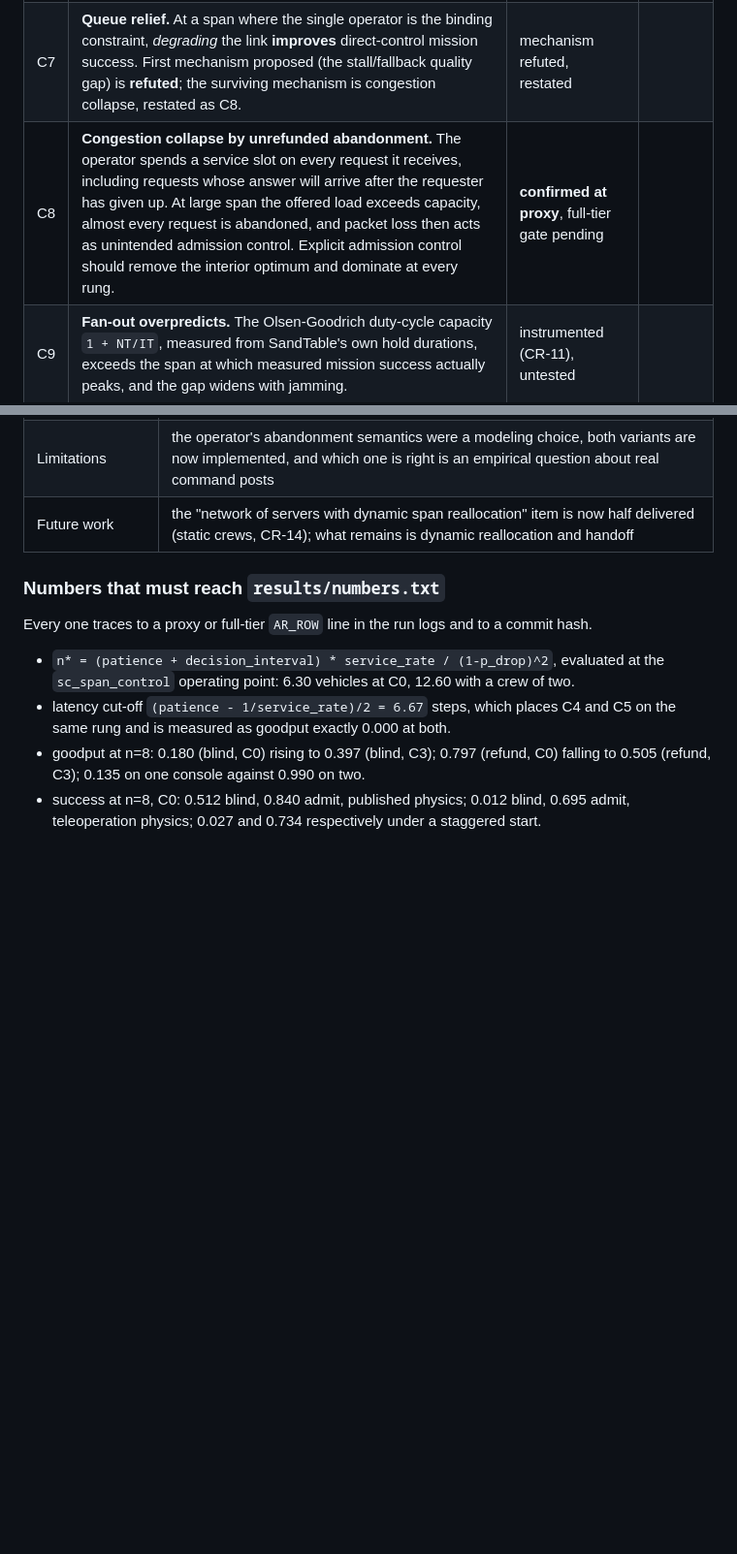
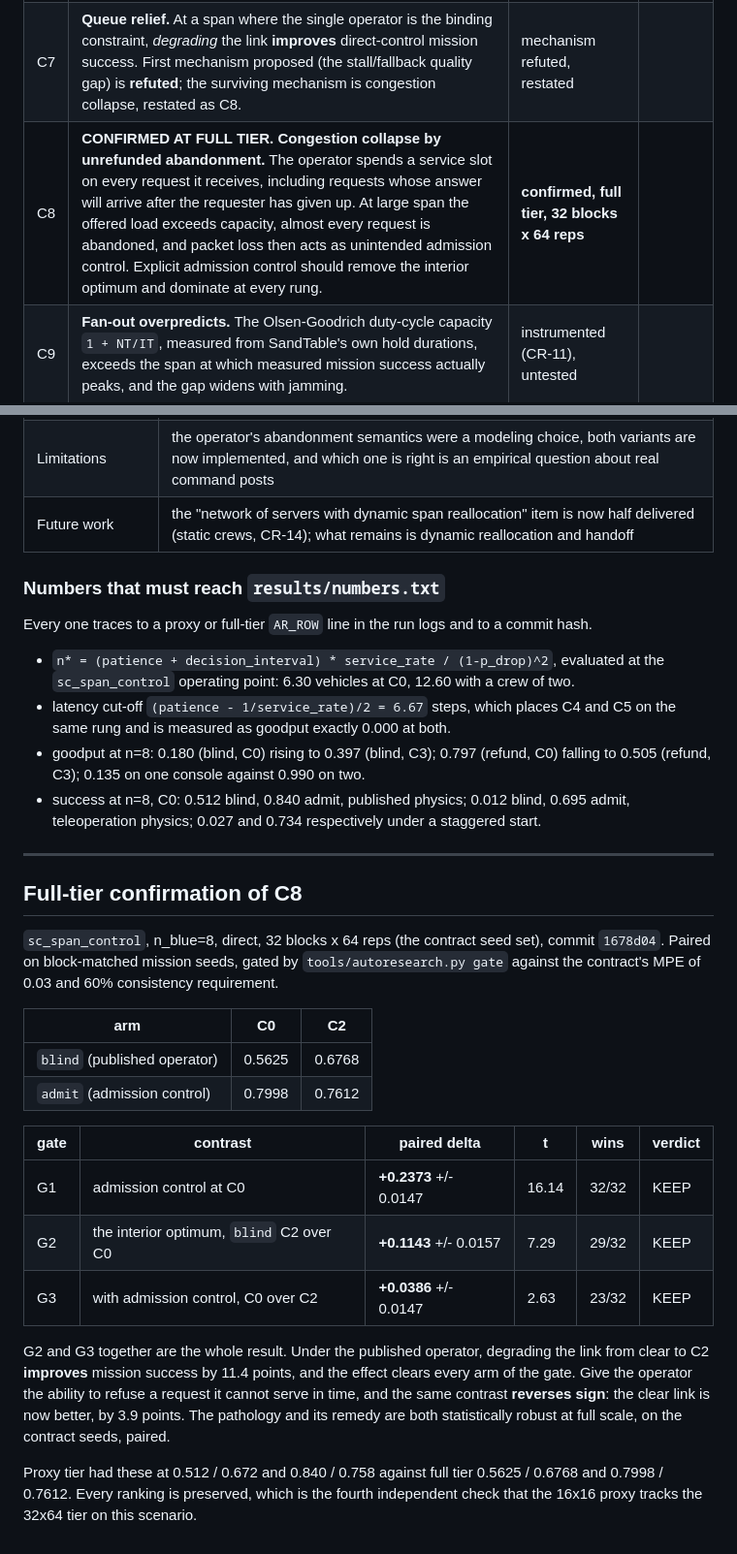
Before and after one commit to VadimSokolov/sandtable, a Markdown page: doc/autoresearch-conjectures.md, 2 parts joined by grey strips. Shown at 97% size. Rendered like a GitHub page; blank space fills up the shorter version.

Commit message:
Full-tier confirmation of C8, and the back-filled search trace
G1 admission control at n=8 C0: +0.2373, t=16.14, wins 32/32.
G2 the interior optimum under the published operator: +0.1143, t=7.29, wins 29/32.
G3 with admission control the same contrast reverses: +0.0386 the other way, t=2.63.

So degrading the link improves mission success by 11.4 points under the published
operator, and giving the operator the ability to refuse reverses the sign. Both are
robust on the contract seed set at 32 blocks x 64 reps.

results.tsv now carries all sixteen experiments including the two failed noise-floor
sizings and the two refuted mechanisms, because the search is part of the result.

Claude-Session: https://claude.ai/code/session_01Bd9fhKgfCxNhqQ4E1o4tCp

```diff
--- a/doc/autoresearch-conjectures.md
+++ b/doc/autoresearch-conjectures.md
@@ -38,7 +38,7 @@ promotion criteria in the integrity rule.
 | C2 | The ladder's top rungs are not resolvable: C4 and C5 produce identical results because every direct-control request already times out at C4. The six-rung ladder has fewer than six distinguishable levels, and the cut-off has a closed form. | mechanism derived, prediction queued | |
 | C3 | There is no direct-vs-supervisory crossover at the published span (n=6): supervisory dominates at every rung. The crossover exists only in a 2-D (span x rung) structure, so a 1-D ladder sweep understates the modality result. | supported at proxy | |
 | C7 | **Queue relief.** At a span where the single operator is the binding constraint, *degrading* the link **improves** direct-control mission success. First mechanism proposed (the stall/fallback quality gap) is **refuted**; the surviving mechanism is congestion collapse, restated as C8. | mechanism refuted, restated | |
-| C8 | **Congestion collapse by unrefunded abandonment.** The operator spends a service slot on every request it receives, including requests whose answer will arrive after the requester has given up. At large span the offered load exceeds capacity, almost every request is abandoned, and packet loss then acts as unintended admission control. Explicit admission control should remove the interior optimum and dominate at every rung. | **confirmed at proxy**, full-tier gate pending | |
+| C8 | **CONFIRMED AT FULL TIER.** **Congestion collapse by unrefunded abandonment.** The operator spends a service slot on every request it receives, including requests whose answer will arrive after the requester has given up. At large span the offered load exceeds capacity, almost every request is abandoned, and packet loss then acts as unintended admission control. Explicit admission control should remove the interior optimum and dominate at every rung. | **confirmed, full tier, 32 blocks x 64 reps** | |
 | C9 | **Fan-out overpredicts.** The Olsen-Goodrich duty-cycle capacity `1 + NT/IT`, measured from SandTable's own hold durations, exceeds the span at which measured mission success actually peaks, and the gap widens with jamming. | instrumented (CR-11), untested | |
 | C4 | Correcting teleoperation stop semantics (CR-2) moves the crossover toward cleaner links, because a severed-link teleoperated vehicle currently keeps driving at 54.5% speed. | queued | |
 | C5 | A behaviour-based follower (on-platform dead reckoning) degrades less than a link-based follower as the ladder worsens, matching the sign of Cheung et al. 2022 at mission rather than path-error level. | queued (needs CR-1, CR-3) | |
@@ -347,3 +347,33 @@ Every one traces to a proxy or full-tier `AR_ROW` line in the run logs and to a
   0.505 (refund, C3); 0.135 on one console against 0.990 on two.
 - success at n=8, C0: 0.512 blind, 0.840 admit, published physics; 0.012 blind, 0.695 admit,
   teleoperation physics; 0.027 and 0.734 respectively under a staggered start.
+
+
+---
+
+## Full-tier confirmation of C8
+
+`sc_span_control`, n_blue=8, direct, 32 blocks x 64 reps (the contract seed set), commit `1678d04`.
+Paired on block-matched mission seeds, gated by `tools/autoresearch.py gate` against the contract's
+MPE of 0.03 and 60% consistency requirement.
+
+| arm | C0 | C2 |
+| --- | --- | --- |
+| `blind` (published operator) | 0.5625 | 0.6768 |
+| `admit` (admission control) | 0.7998 | 0.7612 |
+
+| gate | contrast | paired delta | t | wins | verdict |
+| --- | --- | --- | --- | --- | --- |
+| G1 | admission control at C0 | **+0.2373** +/- 0.0147 | 16.14 | 32/32 | KEEP |
+| G2 | the interior optimum, `blind` C2 over C0 | **+0.1143** +/- 0.0157 | 7.29 | 29/32 | KEEP |
+| G3 | with admission control, C0 over C2 | **+0.0386** +/- 0.0147 | 2.63 | 23/32 | KEEP |
+
+G2 and G3 together are the whole result. Under the published operator, degrading the link from
+clear to C2 **improves** mission success by 11.4 points, and the effect clears every arm of the
+gate. Give the operator the ability to refuse a request it cannot serve in time, and the same
+contrast **reverses sign**: the clear link is now better, by 3.9 points. The pathology and its
+remedy are both statistically robust at full scale, on the contract seeds, paired.
+
+Proxy tier had these at 0.512 / 0.672 and 0.840 / 0.758 against full tier 0.5625 / 0.6768 and
+0.7998 / 0.7612. Every ranking is preserved, which is the fourth independent check that the
+16x16 proxy tracks the 32x64 tier on this scenario.
```
